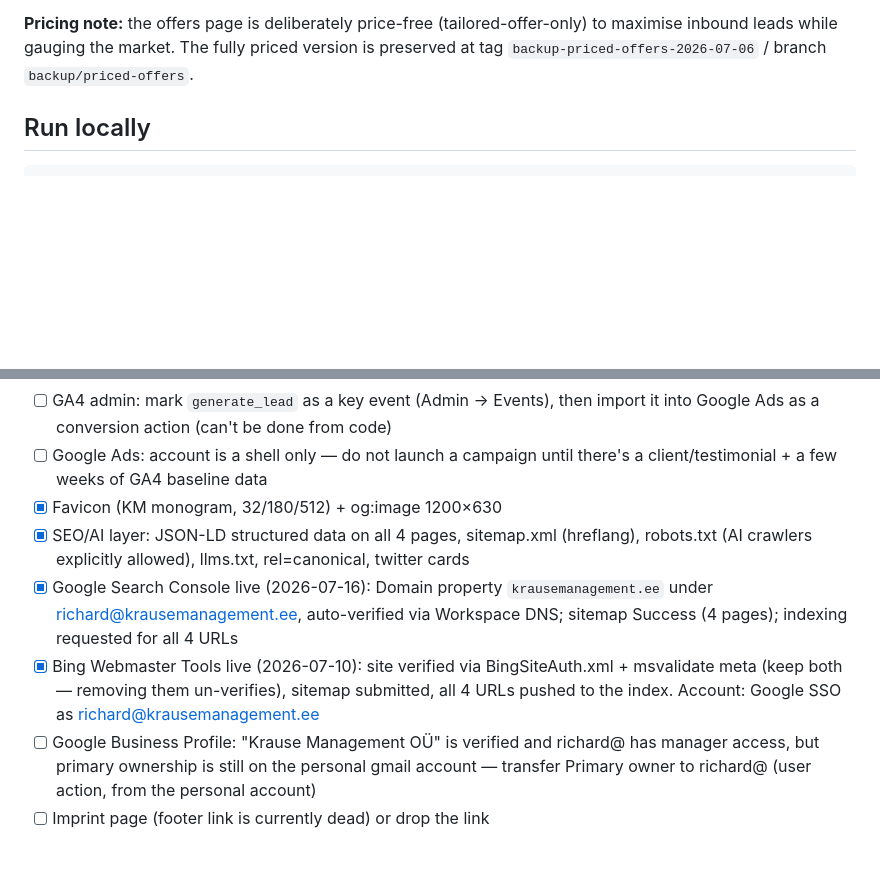
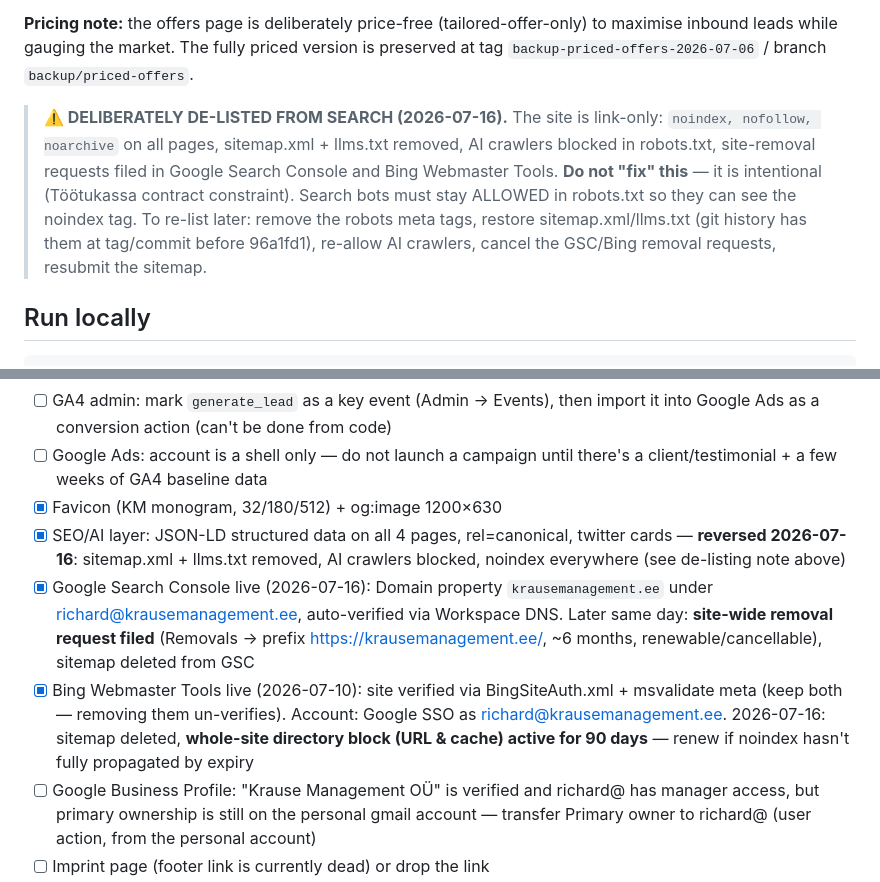
Before and after one commit to renerichardkrause-ops/krause-and-krause, a Markdown page: README.md, 2 parts joined by grey strips. Rendered like a GitHub page; blank space fills up the shorter version.

Commit message:
README: document deliberate search de-listing + reversal recipe
Co-Authored-By: Claude Fable 5 <noreply@anthropic.com>

```diff
--- a/README.md
+++ b/README.md
@@ -22,6 +22,16 @@ Static HTML, no build step. **Estonian is the main language** (root), English li
 - No JS framework, no bundler, no dependencies
 
 **Pricing note:** the offers page is deliberately price-free (tailored-offer-only) to maximise inbound leads while gauging the market. The fully priced version is preserved at tag `backup-priced-offers-2026-07-06` / branch `backup/priced-offers`.
+
+> **⚠️ DELIBERATELY DE-LISTED FROM SEARCH (2026-07-16).** The site is link-only:
+> `noindex, nofollow, noarchive` on all pages, sitemap.xml + llms.txt removed,
+> AI crawlers blocked in robots.txt, site-removal requests filed in Google Search
+> Console and Bing Webmaster Tools. **Do not "fix" this** — it is intentional
+> (Töötukassa contract constraint). Search bots must stay ALLOWED in robots.txt
+> so they can see the noindex tag. To re-list later: remove the robots meta tags,
+> restore sitemap.xml/llms.txt (git history has them at tag/commit before
+> 96a1fd1), re-allow AI crawlers, cancel the GSC/Bing removal requests, resubmit
+> the sitemap.
 
 ## Run locally
 
@@ -51,9 +61,9 @@ Drag the folder into any static host — GitHub Pages, Cloudflare Pages, Vercel,
 - [ ] GA4 admin: mark `generate_lead` as a key event (Admin → Events), then import it into Google Ads as a conversion action (can't be done from code)
 - [ ] Google Ads: account is a shell only — do not launch a campaign until there's a client/testimonial + a few weeks of GA4 baseline data
 - [x] Favicon (KM monogram, 32/180/512) + og:image 1200×630
-- [x] SEO/AI layer: JSON-LD structured data on all 4 pages, sitemap.xml (hreflang), robots.txt (AI crawlers explicitly allowed), llms.txt, rel=canonical, twitter cards
-- [x] Google Search Console live (2026-07-16): Domain property `krausemanagement.ee` under richard@krausemanagement.ee, auto-verified via Workspace DNS; sitemap Success (4 pages); indexing requested for all 4 URLs
-- [x] Bing Webmaster Tools live (2026-07-10): site verified via BingSiteAuth.xml + msvalidate meta (keep both — removing them un-verifies), sitemap submitted, all 4 URLs pushed to the index. Account: Google SSO as richard@krausemanagement.ee
+- [x] SEO/AI layer: JSON-LD structured data on all 4 pages, rel=canonical, twitter cards — **reversed 2026-07-16**: sitemap.xml + llms.txt removed, AI crawlers blocked, noindex everywhere (see de-listing note above)
+- [x] Google Search Console live (2026-07-16): Domain property `krausemanagement.ee` under richard@krausemanagement.ee, auto-verified via Workspace DNS. Later same day: **site-wide removal request filed** (Removals → prefix https://krausemanagement.ee/, ~6 months, renewable/cancellable), sitemap deleted from GSC
+- [x] Bing Webmaster Tools live (2026-07-10): site verified via BingSiteAuth.xml + msvalidate meta (keep both — removing them un-verifies). Account: Google SSO as richard@krausemanagement.ee. 2026-07-16: sitemap deleted, **whole-site directory block (URL & cache) active for 90 days** — renew if noindex hasn't fully propagated by expiry
 - [ ] Google Business Profile: "Krause Management OÜ" is verified and richard@ has manager access, but primary ownership is still on the personal gmail account — transfer Primary owner to richard@ (user action, from the personal account)
 - [ ] Imprint page (footer link is currently dead) or drop the link
 - [x] Reconcile capacity claims — unified: max 3 concurrent engagements, at most 2 Sprints
```
